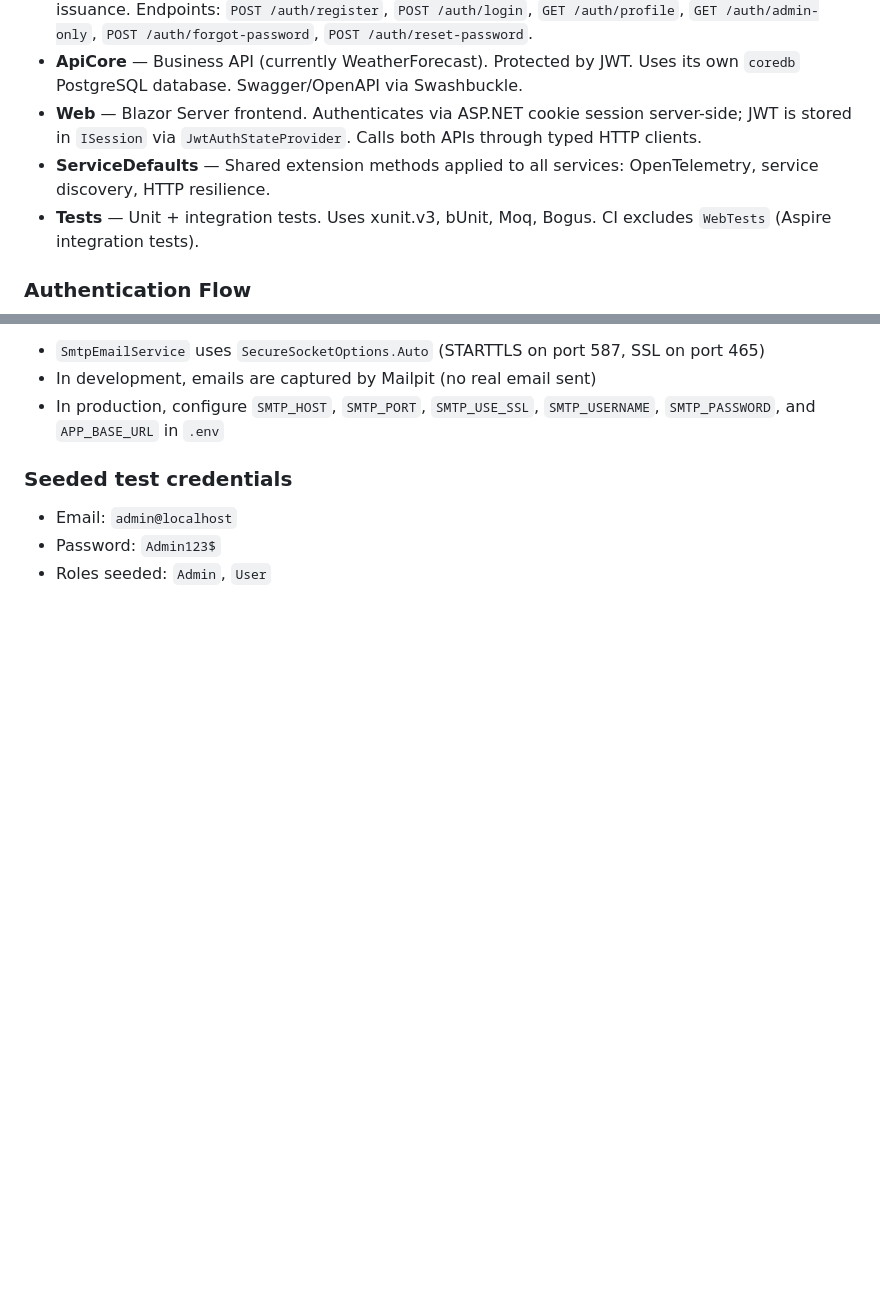
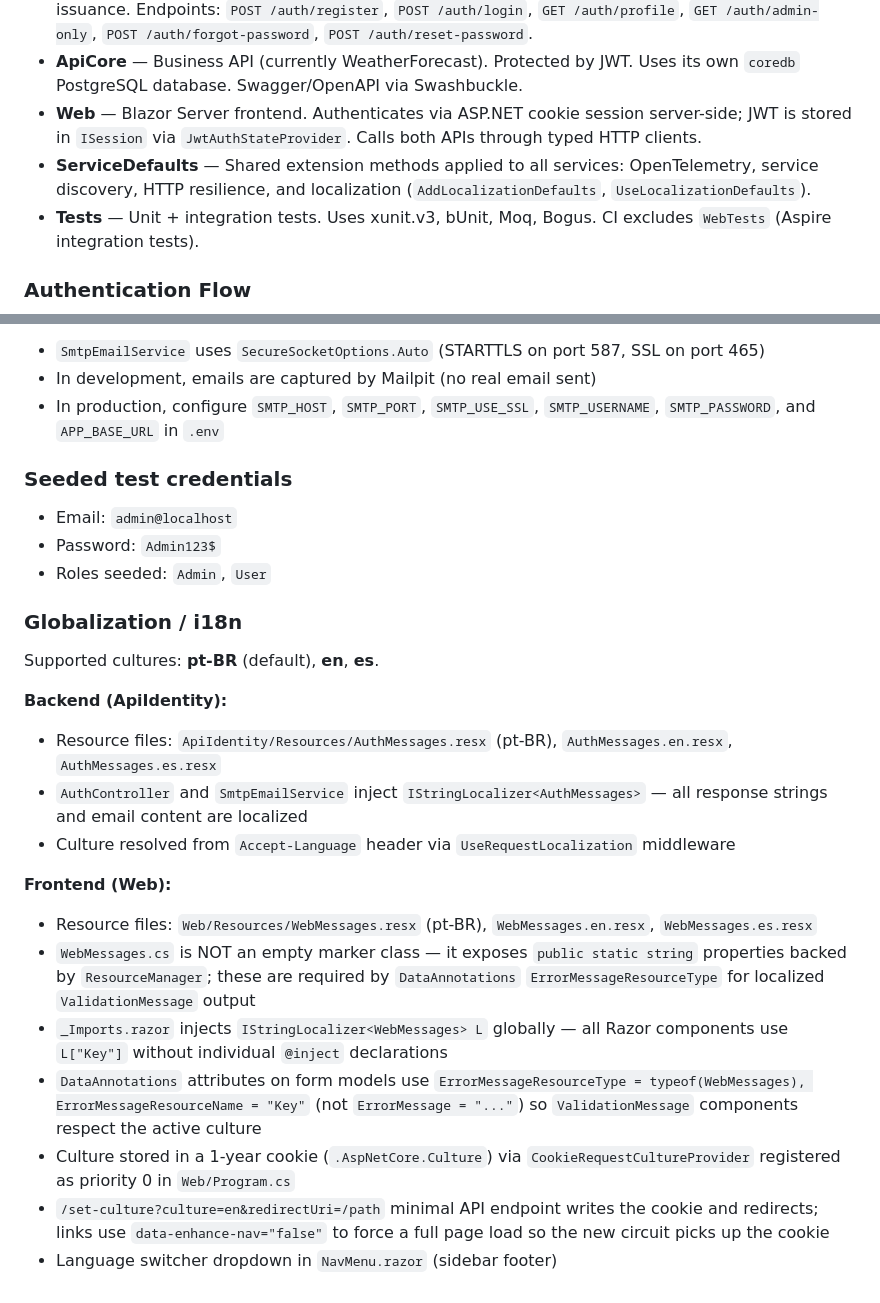
Before and after one commit to AdrianoGuzzo/InitialAspireProject, a Markdown page: CLAUDE.md, 2 parts joined by grey strips. GitHub-like rendering; blank space fills up the shorter version.

Commit message:
docs: document i18n architecture in CLAUDE.md
Add globalization section covering supported cultures, resource file
locations, WebMessages.cs static property requirement for DataAnnotations,
cookie-based culture switching, and the language switcher endpoint.

Co-Authored-By: Claude Sonnet 4.6 <noreply@anthropic.com>

```diff
--- a/CLAUDE.md
+++ b/CLAUDE.md
@@ -35,7 +35,7 @@ This is a **.NET 9 Aspire** microservices solution with 6 projects (Aspire 13.1.
 - **ApiIdentity** — Auth service with ASP.NET Core Identity + JWT. Manages users, roles, and token issuance. Endpoints: `POST /auth/register`, `POST /auth/login`, `GET /auth/profile`, `GET /auth/admin-only`, `POST /auth/forgot-password`, `POST /auth/reset-password`.
 - **ApiCore** — Business API (currently WeatherForecast). Protected by JWT. Uses its own `coredb` PostgreSQL database. Swagger/OpenAPI via Swashbuckle.
 - **Web** — Blazor Server frontend. Authenticates via ASP.NET cookie session server-side; JWT is stored in `ISession` via `JwtAuthStateProvider`. Calls both APIs through typed HTTP clients.
-- **ServiceDefaults** — Shared extension methods applied to all services: OpenTelemetry, service discovery, HTTP resilience.
+- **ServiceDefaults** — Shared extension methods applied to all services: OpenTelemetry, service discovery, HTTP resilience, and localization (`AddLocalizationDefaults`, `UseLocalizationDefaults`).
 - **Tests** — Unit + integration tests. Uses xunit.v3, bUnit, Moq, Bogus. CI excludes `WebTests` (Aspire integration tests).
 
 ### Authentication Flow
@@ -87,3 +87,20 @@ This is a **.NET 9 Aspire** microservices solution with 6 projects (Aspire 13.1.
 - Email: `admin@localhost`
 - Password: `Admin123$`
 - Roles seeded: `Admin`, `User`
+
+### Globalization / i18n
+Supported cultures: **pt-BR** (default), **en**, **es**.
+
+**Backend (ApiIdentity):**
+- Resource files: `ApiIdentity/Resources/AuthMessages.resx` (pt-BR), `AuthMessages.en.resx`, `AuthMessages.es.resx`
+- `AuthController` and `SmtpEmailService` inject `IStringLocalizer<AuthMessages>` — all response strings and email content are localized
+- Culture resolved from `Accept-Language` header via `UseRequestLocalization` middleware
+
+**Frontend (Web):**
+- Resource files: `Web/Resources/WebMessages.resx` (pt-BR), `WebMessages.en.resx`, `WebMessages.es.resx`
+- `WebMessages.cs` is NOT an empty marker class — it exposes `public static string` properties backed by `ResourceManager`; these are required by `DataAnnotations` `ErrorMessageResourceType` for localized `ValidationMessage` output
+- `_Imports.razor` injects `IStringLocalizer<WebMessages> L` globally — all Razor components use `L["Key"]` without individual `@inject` declarations
+- `DataAnnotations` attributes on form models use `ErrorMessageResourceType = typeof(WebMessages), ErrorMessageResourceName = "Key"` (not `ErrorMessage = "..."`) so `ValidationMessage` components respect the active culture
+- Culture stored in a 1-year cookie (`.AspNetCore.Culture`) via `CookieRequestCultureProvider` registered as priority 0 in `Web/Program.cs`
+- `/set-culture?culture=en&redirectUri=/path` minimal API endpoint writes the cookie and redirects; links use `data-enhance-nav="false"` to force a full page load so the new circuit picks up the cookie
+- Language switcher dropdown in `NavMenu.razor` (sidebar footer)
```
